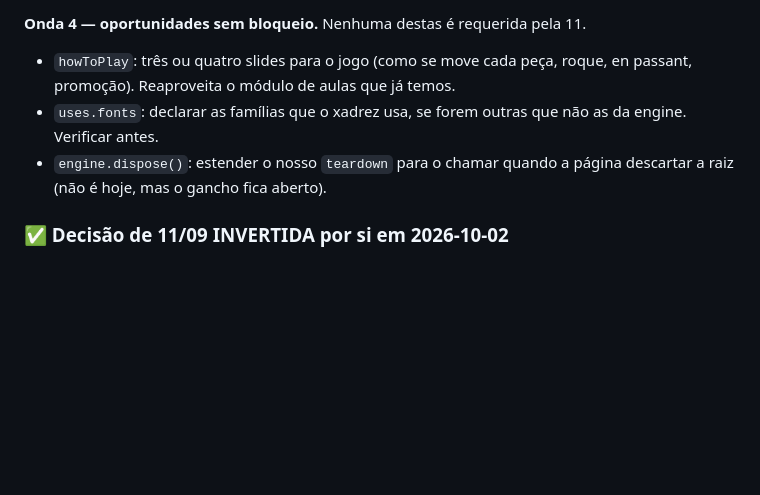
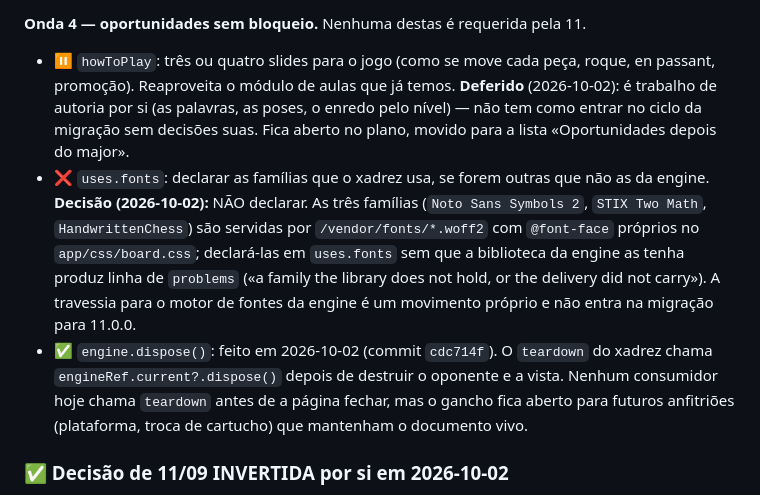
Before and after one commit to the-inclusionist/game-chess, a Markdown page: .claude/plans/gostaria-de-refazer-o-bubbly-summit.md, the part around the change. GitHub-like rendering; blank space fills up the shorter version.

Commit message:
docs(plan): close Wave 4 opportunities — dispose done, fonts/howToPlay deferred
- engine.dispose(): done 2026-10-02 (cdc714f).
- uses.fonts: decided NOT to declare — the three chess font families are
  served locally and declaring them in uses.fonts without the engine's
  font library holding them would add a line of `problems`.
- howToPlay: deferred as separate authoring work (slides, poses, prose by
  the Dev) outside the engine-11 migration cycle.

Co-Authored-By: Claude Opus 4.7 <noreply@anthropic.com>

```diff
--- a/.claude/plans/gostaria-de-refazer-o-bubbly-summit.md
+++ b/.claude/plans/gostaria-de-refazer-o-bubbly-summit.md
@@ -2077,12 +2077,24 @@ Verificação da Onda 3: um jogo inteiro só com teclado, verificado na página,
 
 **Onda 4 — oportunidades sem bloqueio.** Nenhuma destas é requerida pela 11.
 
-- `howToPlay`: três ou quatro slides para o jogo (como se move cada peça, roque,
-  en passant, promoção). Reaproveita o módulo de aulas que já temos.
-- `uses.fonts`: declarar as famílias que o xadrez usa, se forem outras que não as
-  da engine. Verificar antes.
-- `engine.dispose()`: estender o nosso `teardown` para o chamar quando a página
-  descartar a raiz (não é hoje, mas o gancho fica aberto).
+- ⏸️ `howToPlay`: três ou quatro slides para o jogo (como se move cada peça,
+  roque, en passant, promoção). Reaproveita o módulo de aulas que já temos.
+  **Deferido** (2026-10-02): é trabalho de autoria por si (as palavras, as poses,
+  o enredo pelo nível) — não tem como entrar no ciclo da migração sem decisões
+  suas. Fica aberto no plano, movido para a lista «Oportunidades depois do major».
+- ❌ `uses.fonts`: declarar as famílias que o xadrez usa, se forem outras que
+  não as da engine. **Decisão (2026-10-02):** NÃO declarar. As três famílias
+  (`Noto Sans Symbols 2`, `STIX Two Math`, `HandwrittenChess`) são servidas por
+  `/vendor/fonts/*.woff2` com `@font-face` próprios no `app/css/board.css`;
+  declará-las em `uses.fonts` sem que a biblioteca da engine as tenha produz
+  linha de `problems` («a family the library does not hold, or the delivery did
+  not carry»). A travessia para o motor de fontes da engine é um movimento
+  próprio e não entra na migração para 11.0.0.
+- ✅ `engine.dispose()`: feito em 2026-10-02 (commit `cdc714f`). O `teardown`
+  do xadrez chama `engineRef.current?.dispose()` depois de destruir o oponente
+  e a vista. Nenhum consumidor hoje chama `teardown` antes de a página fechar,
+  mas o gancho fica aberto para futuros anfitriões (plataforma, troca de
+  cartucho) que mantenham o documento vivo.
 
 ### ✅ Decisão de 11/09 INVERTIDA por si em 2026-10-02
 
```
